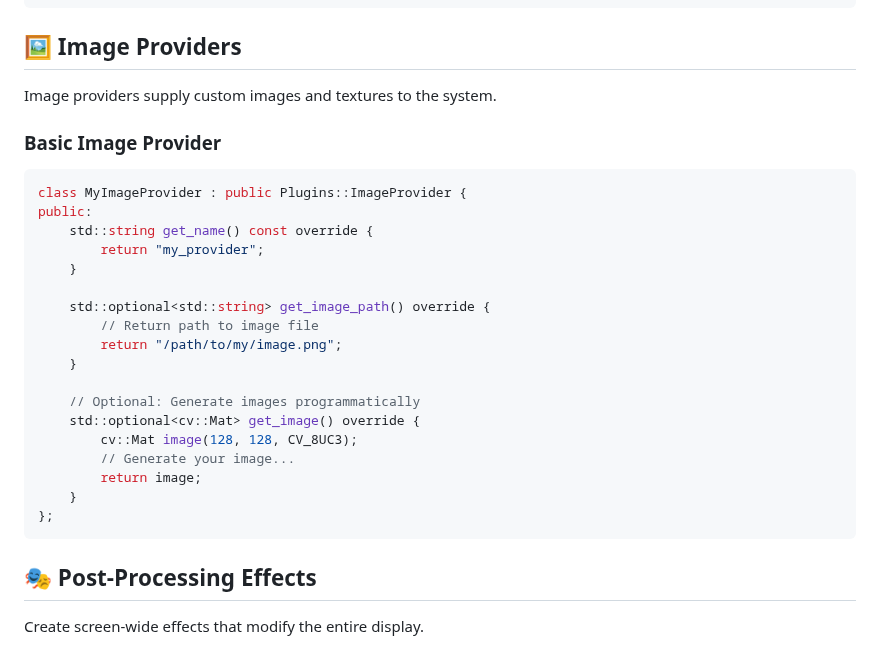
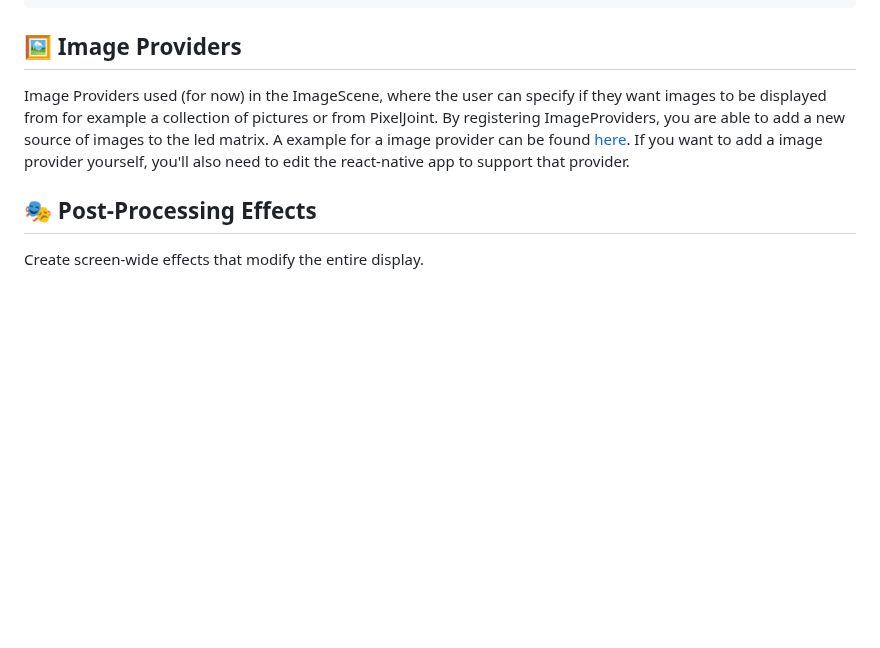
Before and after one commit to sshcrack/led-matrix, a Markdown page: docs/PLUGIN_DEVELOPMENT.md, the part around the change. GitHub-like rendering; blank space fills up the shorter version.

````diff
--- a/docs/PLUGIN_DEVELOPMENT.md
+++ b/docs/PLUGIN_DEVELOPMENT.md
@@ -320,31 +320,8 @@ bool MyScene::render(rgb_matrix::RGBMatrixBase *matrix) {
 ```
 
 ## 🖼️ Image Providers
-
-Image providers supply custom images and textures to the system.
-
-### Basic Image Provider
-
-```cpp
-class MyImageProvider : public Plugins::ImageProvider {
-public:
-    std::string get_name() const override {
-        return "my_provider";
-    }
-
-    std::optional<std::string> get_image_path() override {
-        // Return path to image file
-        return "/path/to/my/image.png";
-    }
-
-    // Optional: Generate images programmatically
-    std::optional<cv::Mat> get_image() override {
-        cv::Mat image(128, 128, CV_8UC3);
-        // Generate your image...
-        return image;
-    }
-};
-```
+Image Providers used (for now) in the ImageScene, where the user can specify if they want images to be displayed from for example a collection of pictures or from PixelJoint. By registering ImageProviders, you are able to add a new source of images to the led matrix.
+A example for a image provider can be found [here](https://github.com/sshcrack/led-matrix/blob/master/plugins/PixelJoint/matrix/providers/collection.cpp). If you want to add a image provider yourself, you'll also need to edit the react-native app to support that provider.
 
 ## 🎭 Post-Processing Effects
 
````
